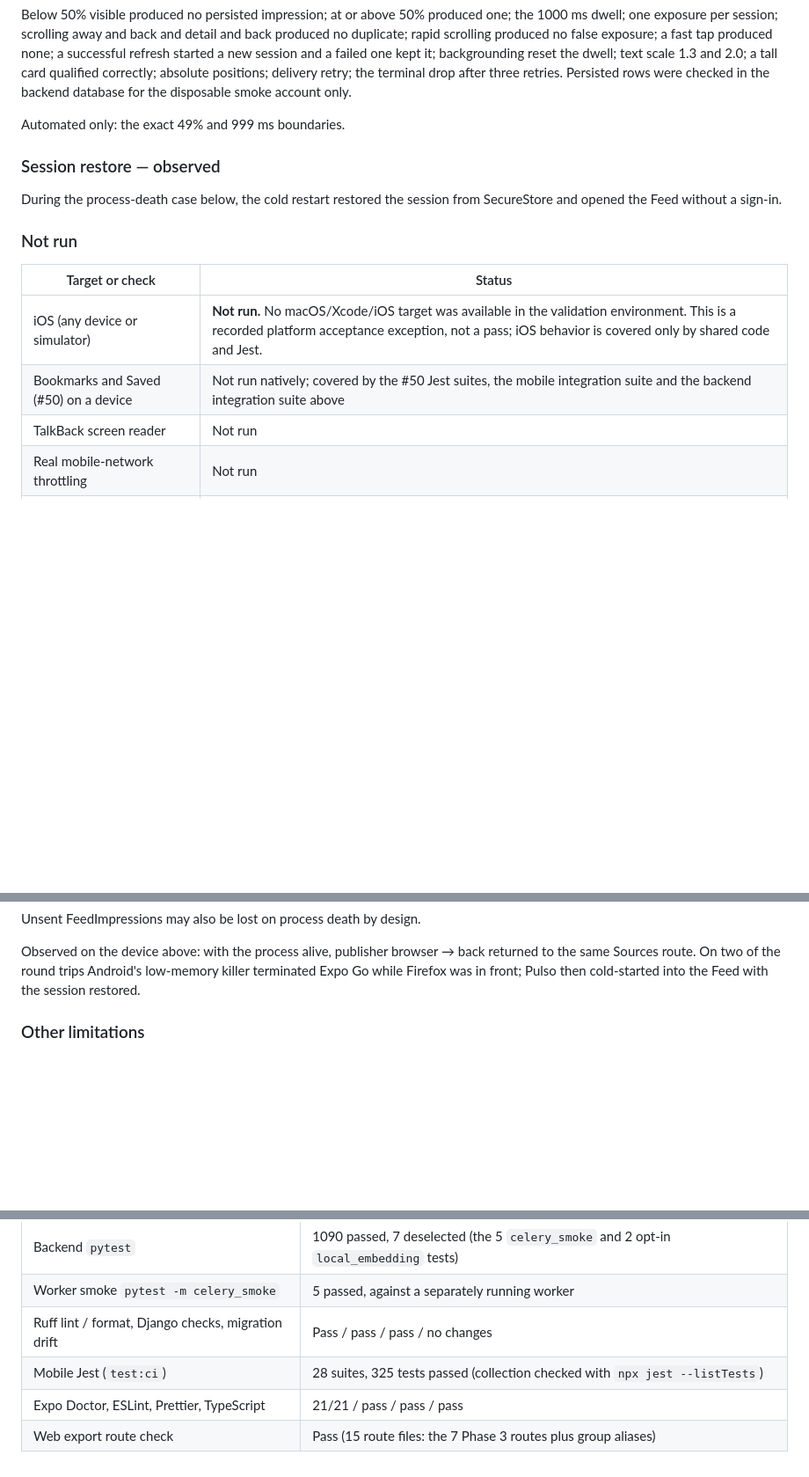
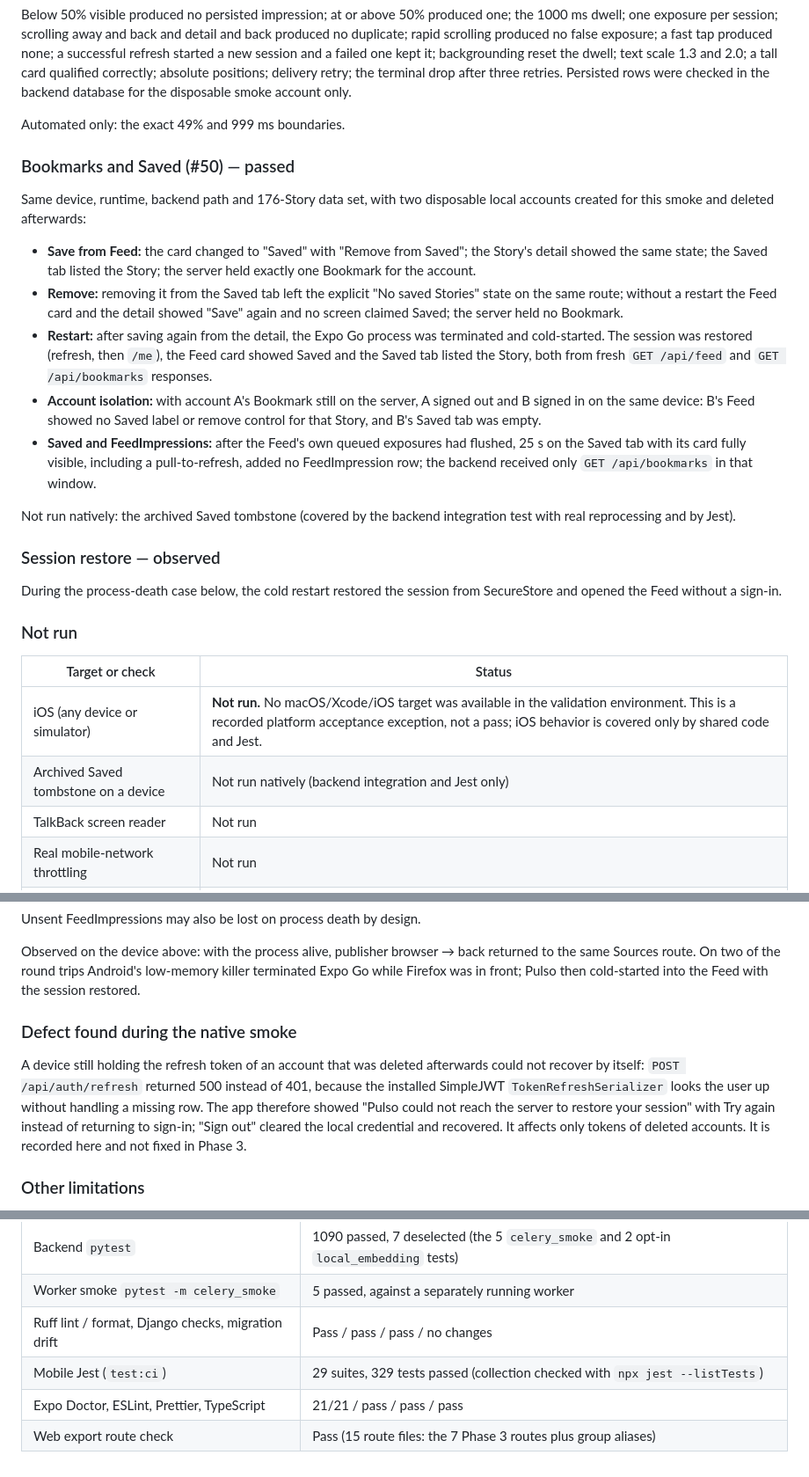
Before and after one commit to dinhostork/pulso, a Markdown page: docs/acceptance/phase-3-mobile-feed.md, 3 parts joined by grey strips. Shown at 88% size. Rendered like a GitHub page; blank space fills up the shorter version.

Commit message:
docs: record native bookmark and Saved acceptance evidence
Adds the physical Android results for save from Feed, detail and Saved
agreement, removal, server-backed Saved after a cold restart, two-account
isolation and the absence of FeedImpressions from Saved, plus the
bookmark/refresh ordering tests. The archived tombstone stays
automated-only, and iOS, TalkBack, small-screen and network-throttling
checks remain recorded as not run.

Also records a defect found during the smoke: refreshing a token that
belongs to a deleted account returns 500 instead of 401, so the app
offers a retry rather than returning to sign-in.

```diff
--- a/docs/acceptance/phase-3-mobile-feed.md
+++ b/docs/acceptance/phase-3-mobile-feed.md
@@ -66,6 +67,33 @@ the backend database for the disposable smoke account only.
 
 Automated only: the exact 49% and 999 ms boundaries.
 
+### Bookmarks and Saved (#50) — passed
+
+Same device, runtime, backend path and 176-Story data set, with two
+disposable local accounts created for this smoke and deleted afterwards:
+
+- **Save from Feed:** the card changed to "Saved" with "Remove from Saved";
+  the Story's detail showed the same state; the Saved tab listed the Story;
+  the server held exactly one Bookmark for the account.
+- **Remove:** removing it from the Saved tab left the explicit "No saved
+  Stories" state on the same route; without a restart the Feed card and the
+  detail showed "Save" again and no screen claimed Saved; the server held no
+  Bookmark.
+- **Restart:** after saving again from the detail, the Expo Go process was
+  terminated and cold-started. The session was restored (refresh, then
+  `/me`), the Feed card showed Saved and the Saved tab listed the Story, both
+  from fresh `GET /api/feed` and `GET /api/bookmarks` responses.
+- **Account isolation:** with account A's Bookmark still on the server, A
+  signed out and B signed in on the same device: B's Feed showed no Saved
+  label or remove control for that Story, and B's Saved tab was empty.
+- **Saved and FeedImpressions:** after the Feed's own queued exposures had
+  flushed, 25 s on the Saved tab with its card fully visible, including a
+  pull-to-refresh, added no FeedImpression row; the backend received only
+  `GET /api/bookmarks` in that window.
+
+Not run natively: the archived Saved tombstone (covered by the backend
+integration test with real reprocessing and by Jest).
+
 ### Session restore — observed
 
 During the process-death case below, the cold restart restored the session
@@ -76,7 +104,7 @@ from SecureStore and opened the Feed without a sign-in.
 | Target or check | Status |
 | --- | --- |
 | iOS (any device or simulator) | **Not run.** No macOS/Xcode/iOS target was available in the validation environment. This is a recorded platform acceptance exception, not a pass; iOS behavior is covered only by shared code and Jest. |
-| Bookmarks and Saved (#50) on a device | Not run natively; covered by the #50 Jest suites, the mobile integration suite and the backend integration suite above |
+| Archived Saved tombstone on a device | Not run natively (backend integration and Jest only) |
 | TalkBack screen reader | Not run |
 | Real mobile-network throttling | Not run |
 | Small-screen physical device | Not run (only the 1080×2400 device above) |
@@ -106,6 +134,17 @@ Observed on the device above: with the process alive, publisher browser →
 back returned to the same Sources route. On two of the round trips Android's
 low-memory killer terminated Expo Go while Firefox was in front; Pulso then
 cold-started into the Feed with the session restored.
+
+### Defect found during the native smoke
+
+A device still holding the refresh token of an account that was deleted
+afterwards could not recover by itself: `POST /api/auth/refresh` returned 500
+instead of 401, because the installed SimpleJWT `TokenRefreshSerializer`
+looks the user up without handling a missing row. The app therefore showed
+"Pulso could not reach the server to restore your session" with Try again
+instead of returning to sign-in; "Sign out" cleared the local credential and
+recovered. It affects only tokens of deleted accounts. It is recorded here
+and not fixed in Phase 3.
 
 ### Other limitations
 
@@ -149,6 +188,6 @@ Results on the commit that records this document, run locally with the CI comman
 | Backend `pytest` | 1090 passed, 7 deselected (the 5 `celery_smoke` and 2 opt-in `local_embedding` tests) |
 | Worker smoke `pytest -m celery_smoke` | 5 passed, against a separately running worker |
 | Ruff lint / format, Django checks, migration drift | Pass / pass / pass / no changes |
-| Mobile Jest (`test:ci`) | 28 suites, 325 tests passed (collection checked with `npx jest --listTests`) |
+| Mobile Jest (`test:ci`) | 29 suites, 329 tests passed (collection checked with `npx jest --listTests`) |
 | Expo Doctor, ESLint, Prettier, TypeScript | 21/21 / pass / pass / pass |
 | Web export route check | Pass (15 route files: the 7 Phase 3 routes plus group aliases) |
```
Also changed, not shown: other parts of docs/acceptance/phase-3-mobile-feed.md (+1 -0 lines).
